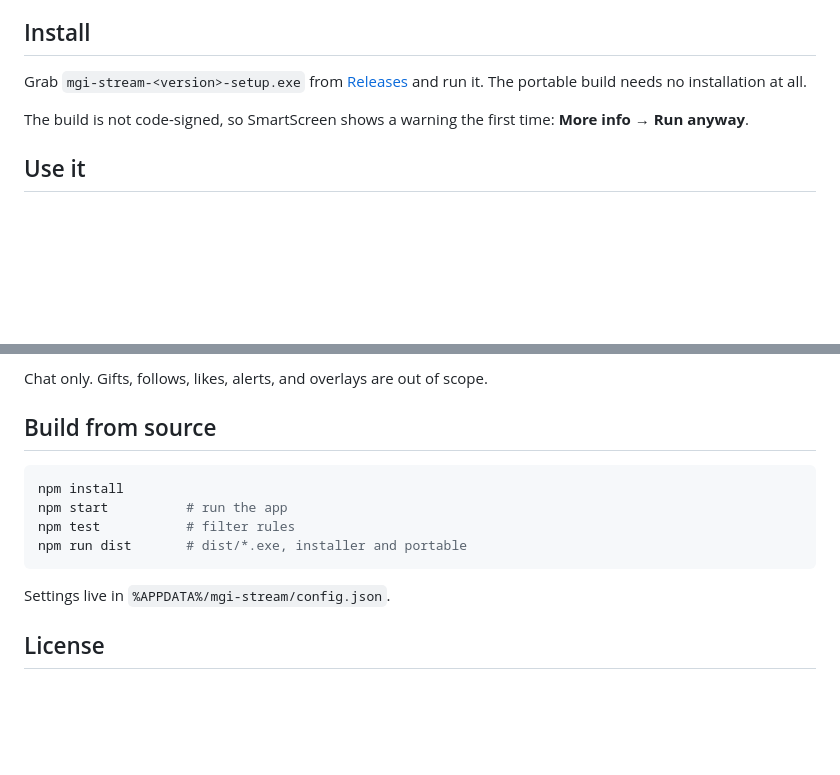
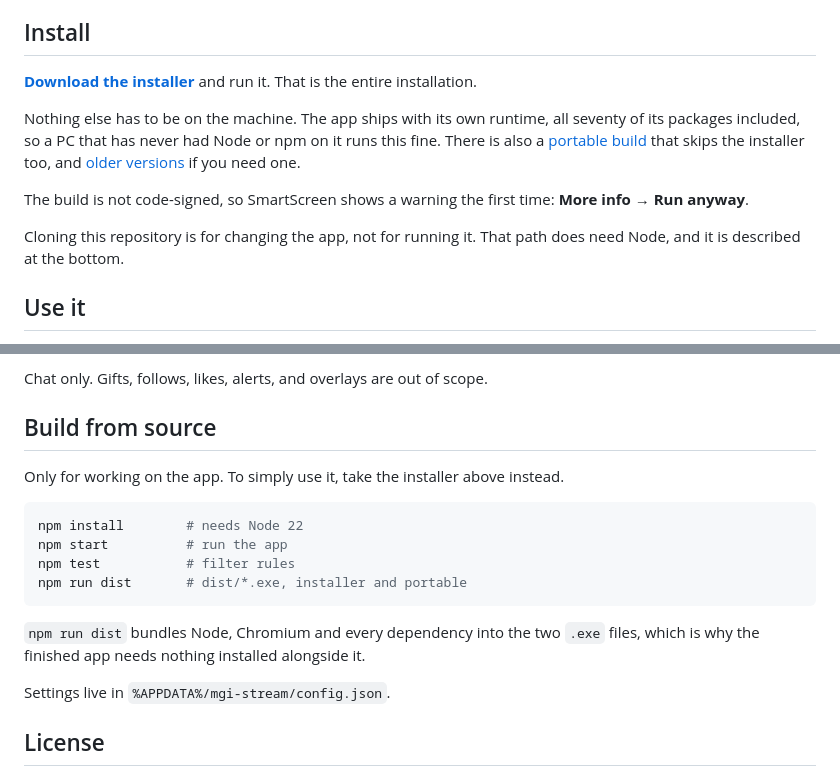
Before and after one commit to madgodinc/mgi-stream, a Markdown page: README.md, 2 parts joined by grey strips. GitHub-like rendering; blank space fills up the shorter version.

Commit message:
Point the first line of Install at the file to download
The repository page led with a clone, and the download hid behind a
relative link to Releases, so installing meant fetching the source and
then Node to run it. The installer already carries its own runtime; now
the readme says so and links straight to the file.

````diff
--- a/README.md
+++ b/README.md
@@ -10,9 +10,13 @@ TikFinity does this as a hosted service you do not control. mgi-stream does the
 
 ## Install
 
-Grab `mgi-stream-<version>-setup.exe` from [Releases](../../releases) and run it. The portable build needs no installation at all.
+**[Download the installer](https://github.com/madgodinc/mgi-stream/releases/latest/download/mgi-stream-0.1.0-setup.exe)** and run it. That is the entire installation.
+
+Nothing else has to be on the machine. The app ships with its own runtime, all seventy of its packages included, so a PC that has never had Node or npm on it runs this fine. There is also a [portable build](https://github.com/madgodinc/mgi-stream/releases/latest/download/mgi-stream-0.1.0-portable.exe) that skips the installer too, and [older versions](../../releases) if you need one.
 
 The build is not code-signed, so SmartScreen shows a warning the first time: **More info → Run anyway**.
+
+Cloning this repository is for changing the app, not for running it. That path does need Node, and it is described at the bottom.
 
 ## Use it
 
@@ -74,12 +78,17 @@ Chat only. Gifts, follows, likes, alerts, and overlays are out of scope.
 
 ## Build from source
 
+Only for working on the app. To simply use it, take the installer above instead.
+
 ```bash
-npm install
+npm install        # needs Node 22
 npm start          # run the app
 npm test           # filter rules
 npm run dist       # dist/*.exe, installer and portable
 ```
+
+`npm run dist` bundles Node, Chromium and every dependency into the two `.exe`
+files, which is why the finished app needs nothing installed alongside it.
 
 Settings live in `%APPDATA%/mgi-stream/config.json`.
 
````
